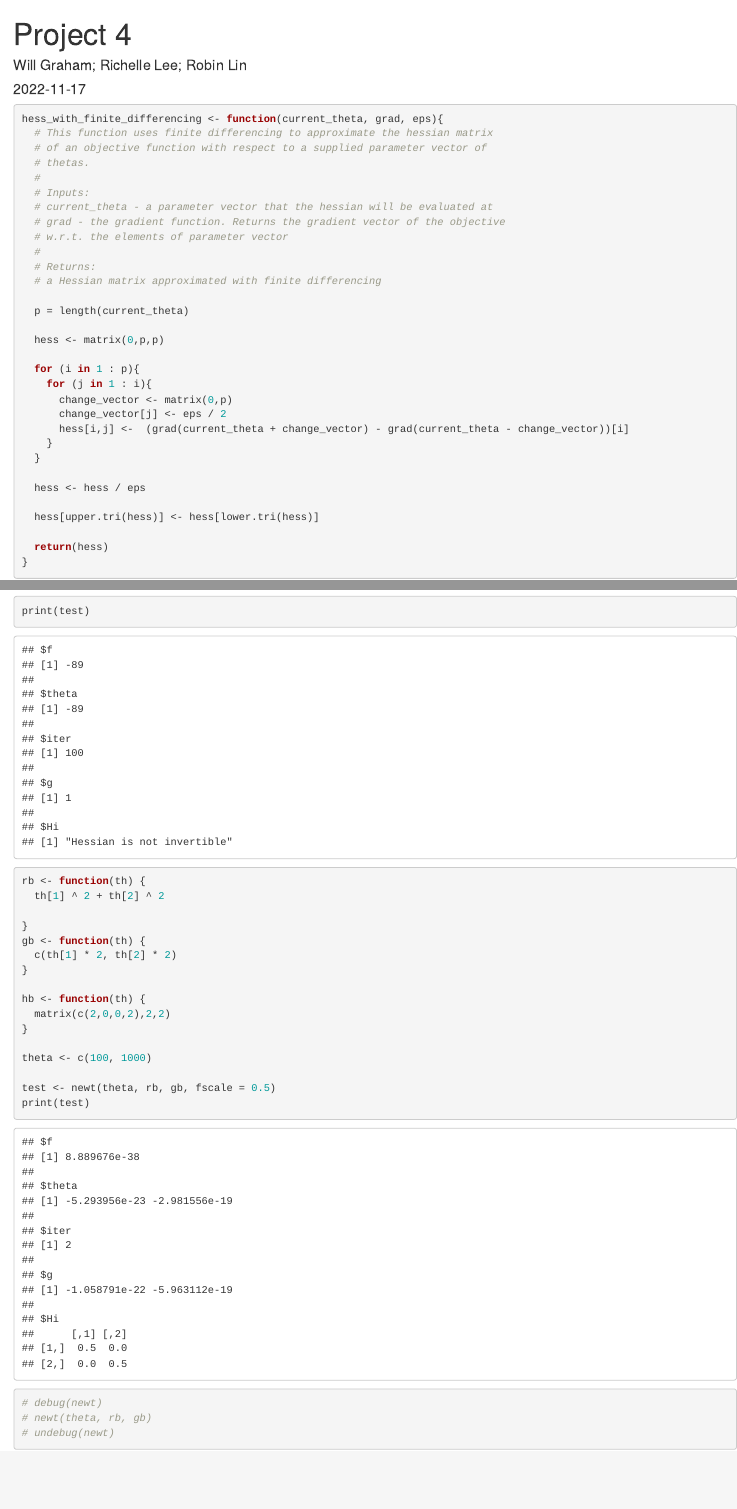
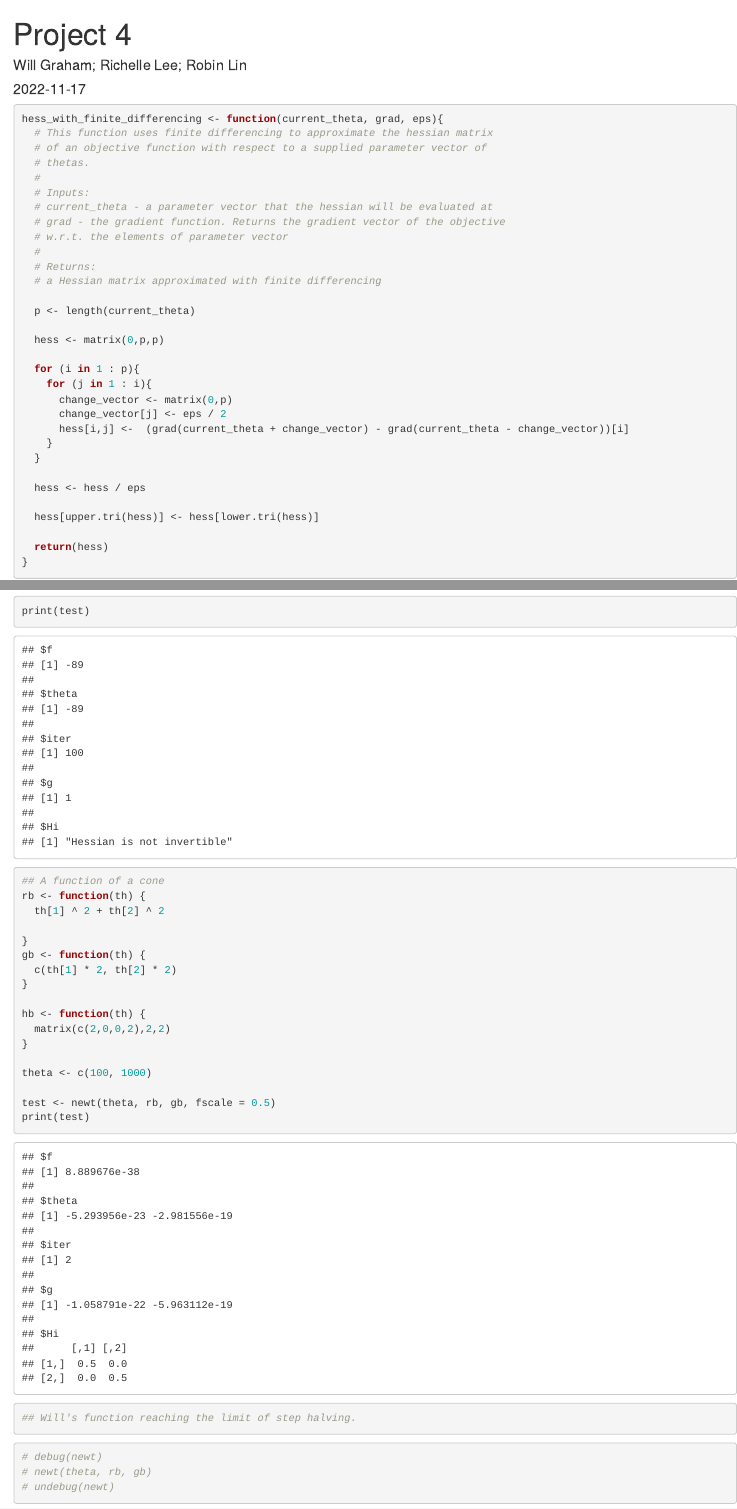
Before and after one commit to willlewisgraham/Statistical-Programming-2022, an R Markdown document (Group Project 3 (Task 4)/Project 4.Rmd): the page in a window 1100 px wide, from its top, and a second part further down, joined at a grey line. Rendered offline with R 4.5, knitr and Pandoc, with nearby package versions; drawn as R Markdown's standard HTML page in place of the format the file asks for.

Commit message:
Current Version

````diff
--- a/Group Project 3 (Task 4)/Project 4.Rmd
+++ b/Group Project 3 (Task 4)/Project 4.Rmd
@@ -23,7 +23,7 @@ hess_with_finite_differencing <- function(current_theta, grad, eps){
   # Returns:
   # a Hessian matrix approximated with finite differencing
 
-  p = length(current_theta)
+  p <- length(current_theta)
 
   hess <- matrix(0,p,p)
 
@@ -212,6 +212,7 @@ print(test)
 ```
 
 ```{r}
+## A function of a cone
 rb <- function(th) {
   th[1] ^ 2 + th[2] ^ 2
 
@@ -231,6 +232,11 @@ print(test)
 ```
 
 ```{r}
+## Will's function reaching the limit of step halving.
+```
+
+
+```{r}
 # debug(newt)
 # newt(theta, rb, gb)
 # undebug(newt)
````
Also changed, not shown: 3 other files.
